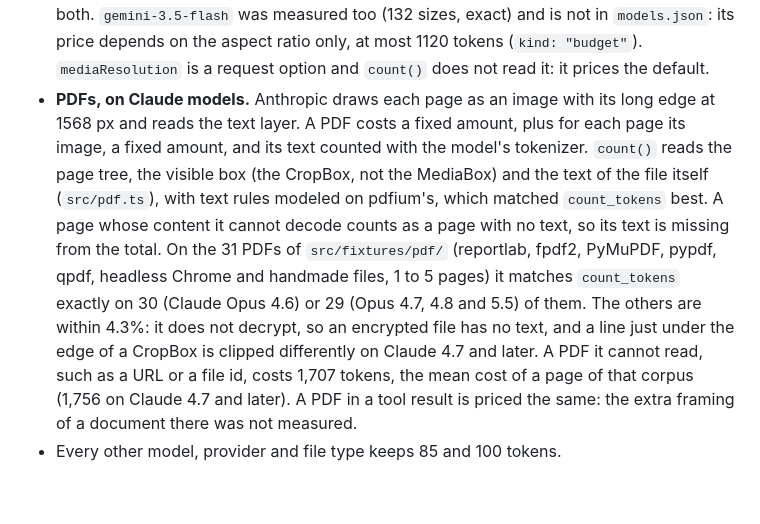
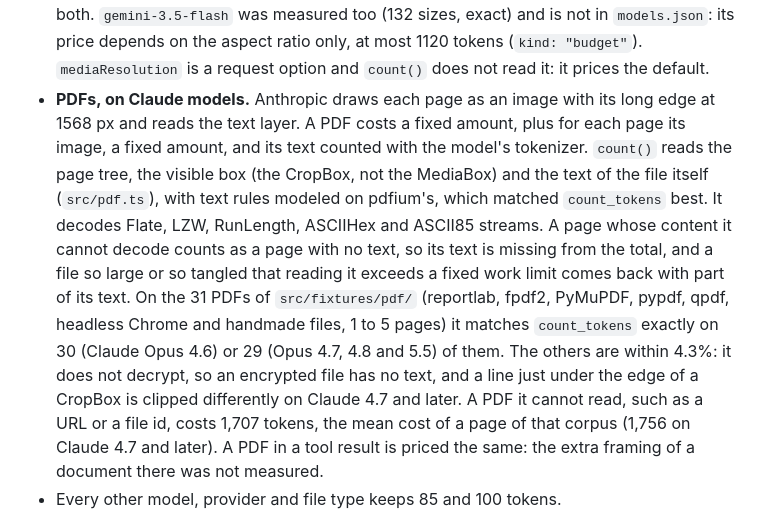
Before and after one commit to coder/ai-tokenizer, a Markdown page: README.md, the part around the change. GitHub-like rendering; blank space fills up the shorter version.

Commit message:
docs: say which PDF filters count() decodes and what a work limit does
Change-Id: I23ba8a1d67a93eec9c628b31feecebd944b70c73
Signed-off-by: Thomas Kosiewski <tk@coder.com>

```diff
--- a/README.md
+++ b/README.md
@@ -198,7 +198,7 @@ The size comes from the file header, with no pixel decoded. `count()` reads PNG,
 - **Claude.** The recipes and the tool-result extras are in `models.json` for all 40 Claude models. An image costs the same in a user turn and as a `file` or `image` part. In a tool result it costs 10 tokens more, the result costs 1 more once, and each text block next to an image costs 7 more. The retired models use Sonnet 4.5's numbers, as for everything else. `count_tokens` does not enforce the API's 8,000 px and 20-image limits, and neither does `count()`. One token is not modeled: a text block that follows an image in a user turn can cost 1 more than `count()` says.
 - **OpenAI.** The patch limits (1536, 2048 px, and the 2500 and 10000 of `gpt-5.5`) are the documented ones, and the measurements fit them but would also fit a limit one patch higher or lower: they were not measured at the boundary. Set `providerOptions.openai.imageDetail` on a part to `low`, `high`, `auto` or `original`. A part without it is priced as `auto`, which is what the API does. `gpt-5.5` and `gpt-6.1-sol` were measured too (232 cases each, exact) but are not in `models.json`: they use 32 px patches at 1.2 per patch + 1, with limits that depend on `detail`, and the recipe is in `scripts/fit-media.ts`. Pass a model of your own with that recipe in `tokens.media` to count them.
 - **Gemini.** The AI Gateway sends Gemini 2.5 Flash to Vertex first, and this is what `google/gemini-2.5-flash` prices. Google AI Studio charges a flat 258 tokens per image at the default resolution. With more than one image in the request, each image costs 258 on both. `gemini-3.5-flash` was measured too (132 sizes, exact) and is not in `models.json`: its price depends on the aspect ratio only, at most 1120 tokens (`kind: "budget"`). `mediaResolution` is a request option and `count()` does not read it: it prices the default.
-- **PDFs, on Claude models.** Anthropic draws each page as an image with its long edge at 1568 px and reads the text layer. A PDF costs a fixed amount, plus for each page its image, a fixed amount, and its text counted with the model's tokenizer. `count()` reads the page tree, the visible box (the CropBox, not the MediaBox) and the text of the file itself (`src/pdf.ts`), with text rules modeled on pdfium's, which matched `count_tokens` best. A page whose content it cannot decode counts as a page with no text, so its text is missing from the total. On the 31 PDFs of `src/fixtures/pdf/` (reportlab, fpdf2, PyMuPDF, pypdf, qpdf, headless Chrome and handmade files, 1 to 5 pages) it matches `count_tokens` exactly on 30 (Claude Opus 4.6) or 29 (Opus 4.7, 4.8 and 5.5) of them. The others are within 4.3%: it does not decrypt, so an encrypted file has no text, and a line just under the edge of a CropBox is clipped differently on Claude 4.7 and later. A PDF it cannot read, such as a URL or a file id, costs 1,707 tokens, the mean cost of a page of that corpus (1,756 on Claude 4.7 and later). A PDF in a tool result is priced the same: the extra framing of a document there was not measured.
+- **PDFs, on Claude models.** Anthropic draws each page as an image with its long edge at 1568 px and reads the text layer. A PDF costs a fixed amount, plus for each page its image, a fixed amount, and its text counted with the model's tokenizer. `count()` reads the page tree, the visible box (the CropBox, not the MediaBox) and the text of the file itself (`src/pdf.ts`), with text rules modeled on pdfium's, which matched `count_tokens` best. It decodes Flate, LZW, RunLength, ASCIIHex and ASCII85 streams. A page whose content it cannot decode counts as a page with no text, so its text is missing from the total, and a file so large or so tangled that reading it exceeds a fixed work limit comes back with part of its text. On the 31 PDFs of `src/fixtures/pdf/` (reportlab, fpdf2, PyMuPDF, pypdf, qpdf, headless Chrome and handmade files, 1 to 5 pages) it matches `count_tokens` exactly on 30 (Claude Opus 4.6) or 29 (Opus 4.7, 4.8 and 5.5) of them. The others are within 4.3%: it does not decrypt, so an encrypted file has no text, and a line just under the edge of a CropBox is clipped differently on Claude 4.7 and later. A PDF it cannot read, such as a URL or a file id, costs 1,707 tokens, the mean cost of a page of that corpus (1,756 on Claude 4.7 and later). A PDF in a tool result is priced the same: the extra framing of a document there was not measured.
 - Every other model, provider and file type keeps 85 and 100 tokens.
 
 `scripts/measure-media-*.ts` measure the providers and write `src/fixtures/media-*.json`. `scripts/fit-media.ts` checks each recipe against them, and `scripts/generate-media-configs.ts` writes the OpenAI and Gemini recipes to `models.json`. The Claude recipes come from `generate-model-configs.ts --provider anthropic`. `bun test` replays the fixtures without a key and prints how many costs it reproduced.
```
